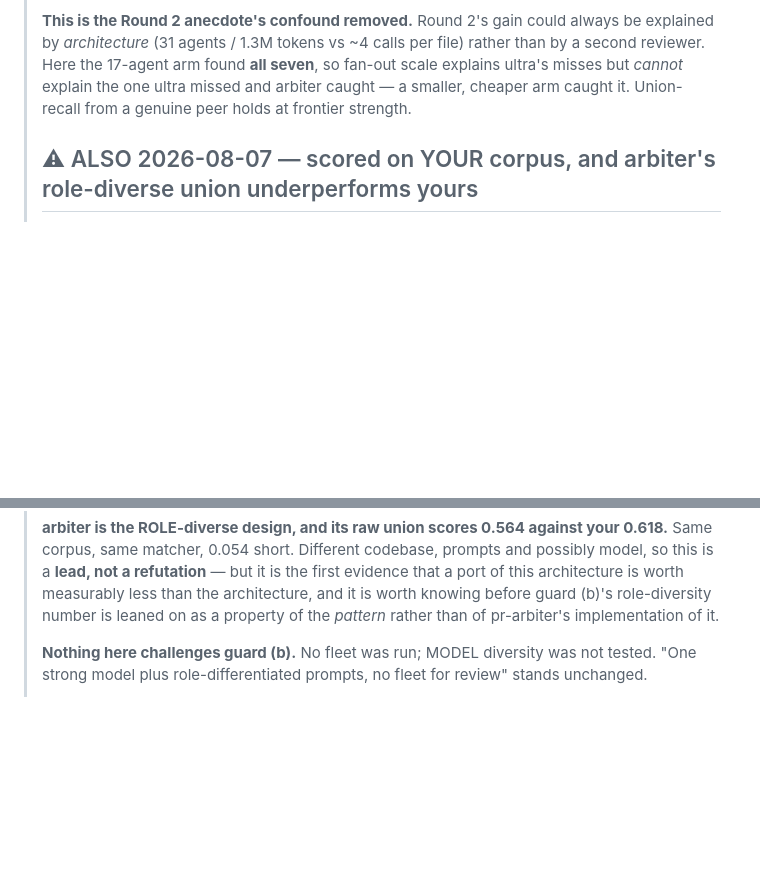
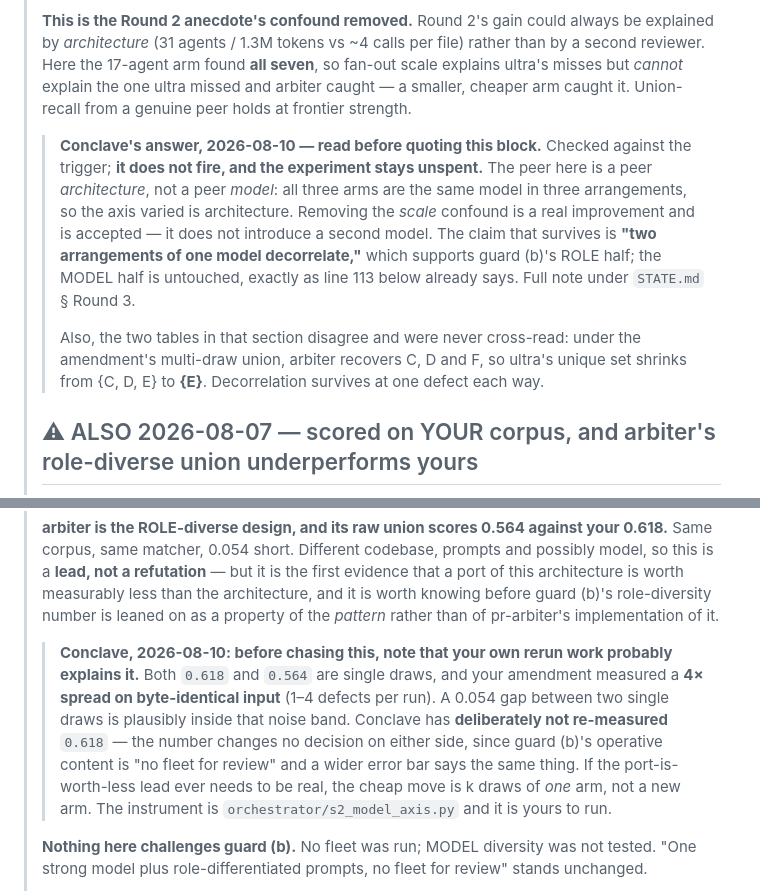
Before and after one commit to lciacci/arbiter, a Markdown page: docs/INTEGRATION.md, 2 parts joined by grey strips. Rendered like a GitHub page; blank space fills up the shorter version.

```diff
--- a/docs/INTEGRATION.md
+++ b/docs/INTEGRATION.md
@@ -90,6 +90,18 @@ forward-looking form is: **don't add a fleet later.**
 > the one ultra missed and arbiter caught — a smaller, cheaper arm caught it. Union-recall from a
 > genuine peer holds at frontier strength.
 >
+> > **Conclave's answer, 2026-08-10 — read before quoting this block.** Checked against the trigger;
+> > **it does not fire, and the experiment stays unspent.** The peer here is a peer *architecture*,
+> > not a peer *model*: all three arms are the same model in three arrangements, so the axis varied is
+> > architecture. Removing the *scale* confound is a real improvement and is accepted — it does not
+> > introduce a second model. The claim that survives is **"two arrangements of one model
+> > decorrelate,"** which supports guard (b)'s ROLE half; the MODEL half is untouched, exactly as
+> > line 113 below already says. Full note under `STATE.md` § Round 3.
+> >
+> > Also, the two tables in that section disagree and were never cross-read: under the amendment's
+> > multi-draw union, arbiter recovers C, D and F, so ultra's unique set shrinks from {C, D, E} to
+> > **{E}**. Decorrelation survives at one defect each way.
+>
 > ## ⚠ ALSO 2026-08-07 — scored on YOUR corpus, and arbiter's role-diverse union underperforms yours
 >
 > Later the same day arbiter wired up pr-arbiter's corpus as a scoring harness (`scripts/eval_corpus.py`,
@@ -109,6 +121,15 @@ forward-looking form is: **don't add a fleet later.**
 > **lead, not a refutation** — but it is the first evidence that a port of this architecture is worth
 > measurably less than the architecture, and it is worth knowing before guard (b)'s role-diversity
 > number is leaned on as a property of the *pattern* rather than of pr-arbiter's implementation of it.
+>
+> > **Conclave, 2026-08-10: before chasing this, note that your own rerun work probably explains it.**
+> > Both `0.618` and `0.564` are single draws, and your amendment measured a **4× spread on
+> > byte-identical input** (1–4 defects per run). A 0.054 gap between two single draws is plausibly
+> > inside that noise band. Conclave has **deliberately not re-measured** `0.618` — the number changes
+> > no decision on either side, since guard (b)'s operative content is "no fleet for review" and a
+> > wider error bar says the same thing. If the port-is-worth-less lead ever needs to be real, the
+> > cheap move is k draws of *one* arm, not a new arm. The instrument is `orchestrator/s2_model_axis.py`
+> > and it is yours to run.
 >
 > **Nothing here challenges guard (b).** No fleet was run; MODEL diversity was not tested. "One strong
 > model plus role-differentiated prompts, no fleet for review" stands unchanged.
```
Also changed, not shown: docs/NEXT_SESSION.md (+11 -3 lines), docs/STATE.md (+36 -3 lines).
